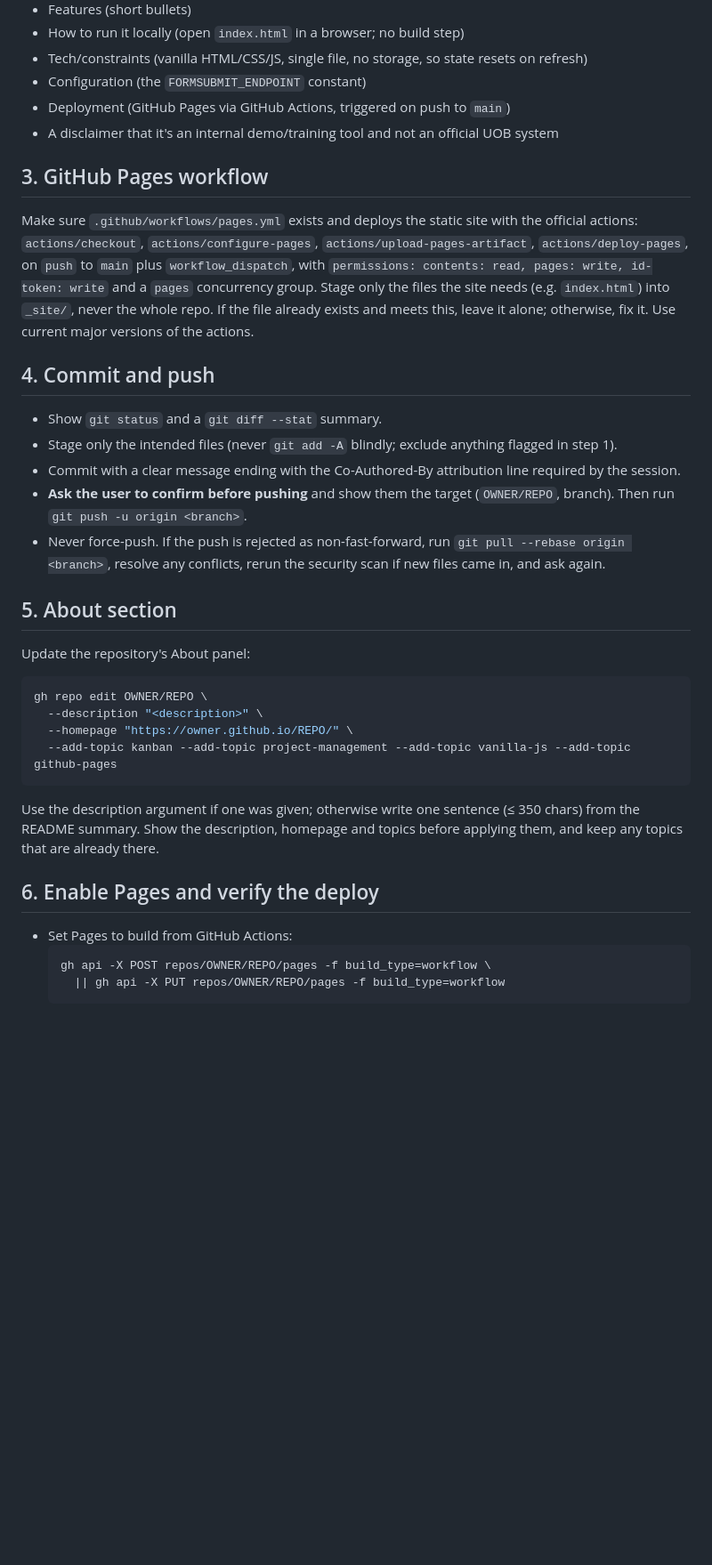
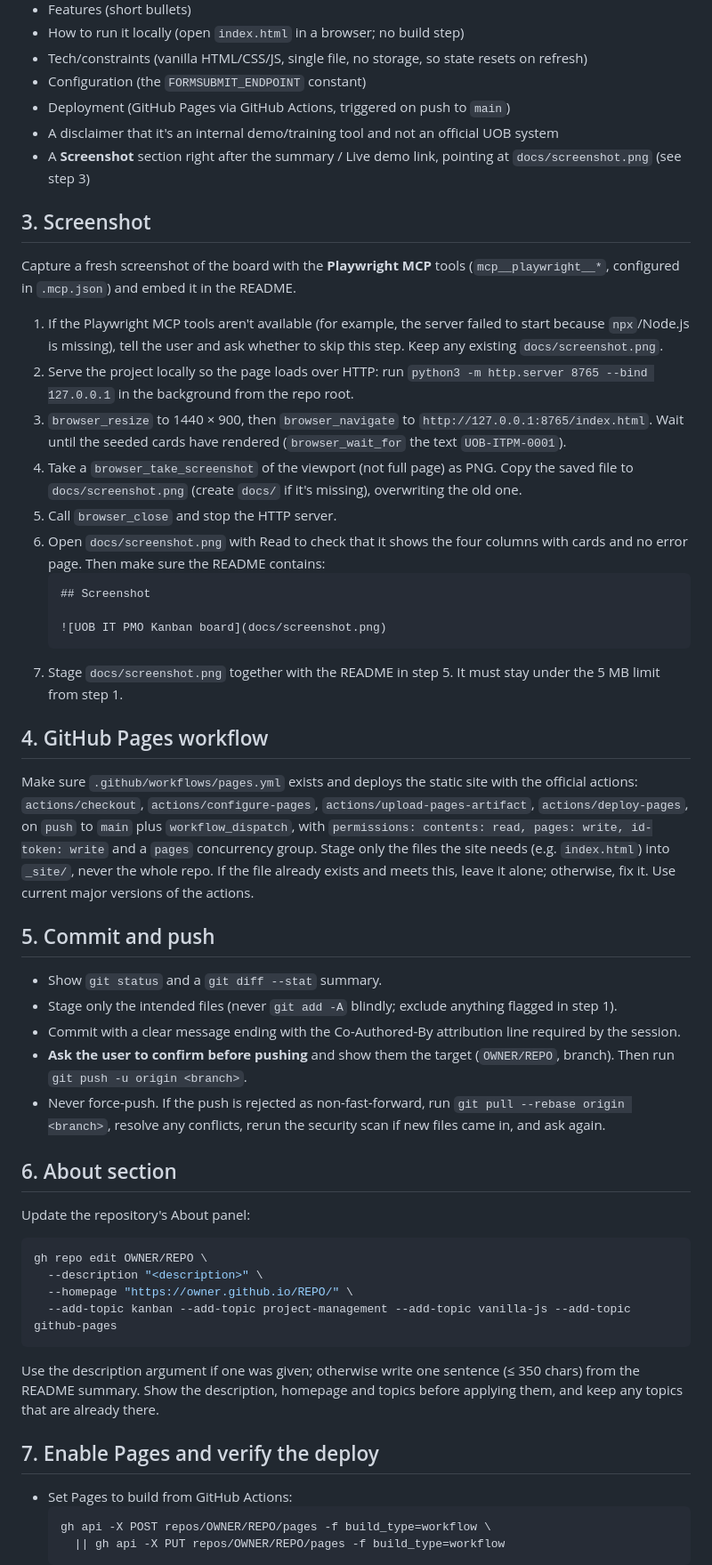
Before and after one commit to hooisiam/kanban4, a Markdown page: .claude/commands/publish.md, the part around one of its changes. Shown at 89% size. GitHub-like rendering; blank space fills up the shorter version.

````diff
--- a/.claude/commands/publish.md
+++ b/.claude/commands/publish.md
@@ -55,12 +55,30 @@ Create or update `README.md` from what the code actually does (read `index.html`
 - Configuration (the `FORMSUBMIT_ENDPOINT` constant)
 - Deployment (GitHub Pages via GitHub Actions, triggered on push to `main`)
 - A disclaimer that it's an internal demo/training tool and not an official UOB system
+- A **Screenshot** section right after the summary / Live demo link, pointing at `docs/screenshot.png` (see step 3)
 
-## 3. GitHub Pages workflow
+## 3. Screenshot
+
+Capture a fresh screenshot of the board with the **Playwright MCP** tools (`mcp__playwright__*`, configured in `.mcp.json`) and embed it in the README.
+
+1. If the Playwright MCP tools aren't available (for example, the server failed to start because `npx`/Node.js is missing), tell the user and ask whether to skip this step. Keep any existing `docs/screenshot.png`.
+2. Serve the project locally so the page loads over HTTP: run `python3 -m http.server 8765 --bind 127.0.0.1` in the background from the repo root.
+3. `browser_resize` to 1440 × 900, then `browser_navigate` to `http://127.0.0.1:8765/index.html`. Wait until the seeded cards have rendered (`browser_wait_for` the text `UOB-ITPM-0001`).
+4. Take a `browser_take_screenshot` of the viewport (not full page) as PNG. Copy the saved file to `docs/screenshot.png` (create `docs/` if it's missing), overwriting the old one.
+5. Call `browser_close` and stop the HTTP server.
+6. Open `docs/screenshot.png` with Read to check that it shows the four columns with cards and no error page. Then make sure the README contains:
+   ```markdown
+   ## Screenshot
+
+   ![UOB IT PMO Kanban board](docs/screenshot.png)
+   ```
+7. Stage `docs/screenshot.png` together with the README in step 5. It must stay under the 5 MB limit from step 1.
+
+## 4. GitHub Pages workflow
 
 Make sure `.github/workflows/pages.yml` exists and deploys the static site with the official actions: `actions/checkout`, `actions/configure-pages`, `actions/upload-pages-artifact`, `actions/deploy-pages`, on `push` to `main` plus `workflow_dispatch`, with `permissions: contents: read, pages: write, id-token: write` and a `pages` concurrency group. Stage only the files the site needs (e.g. `index.html`) into `_site/`, never the whole repo. If the file already exists and meets this, leave it alone; otherwise, fix it. Use current major versions of the actions.
 
-## 4. Commit and push
+## 5. Commit and push
 
 - Show `git status` and a `git diff --stat` summary.
 - Stage only the intended files (never `git add -A` blindly; exclude anything flagged in step 1).
@@ -68,7 +86,7 @@ Make sure `.github/workflows/pages.yml` exists and deploys the static site with
 - **Ask the user to confirm before pushing** and show them the target (`OWNER/REPO`, branch). Then run `git push -u origin <branch>`.
 - Never force-push. If the push is rejected as non-fast-forward, run `git pull --rebase origin <branch>`, resolve any conflicts, rerun the security scan if new files came in, and ask again.
 
-## 5. About section
+## 6. About section
 
 Update the repository's About panel:
 
@@ -81,7 +99,7 @@ gh repo edit OWNER/REPO \
 
 Use the description argument if one was given; otherwise write one sentence (≤ 350 chars) from the README summary. Show the description, homepage and topics before applying them, and keep any topics that are already there.
 
-## 6. Enable Pages and verify the deploy
+## 7. Enable Pages and verify the deploy
 
 - Set Pages to build from GitHub Actions:
   ```bash
````
Also changed, not shown: other parts of .claude/commands/publish.md (+2 -2 lines), .claude/commands/capturenew.md (added, +49 -0 lines), README.md (+4 -0 lines), docs/screenshot.png (added), 2 other files.
